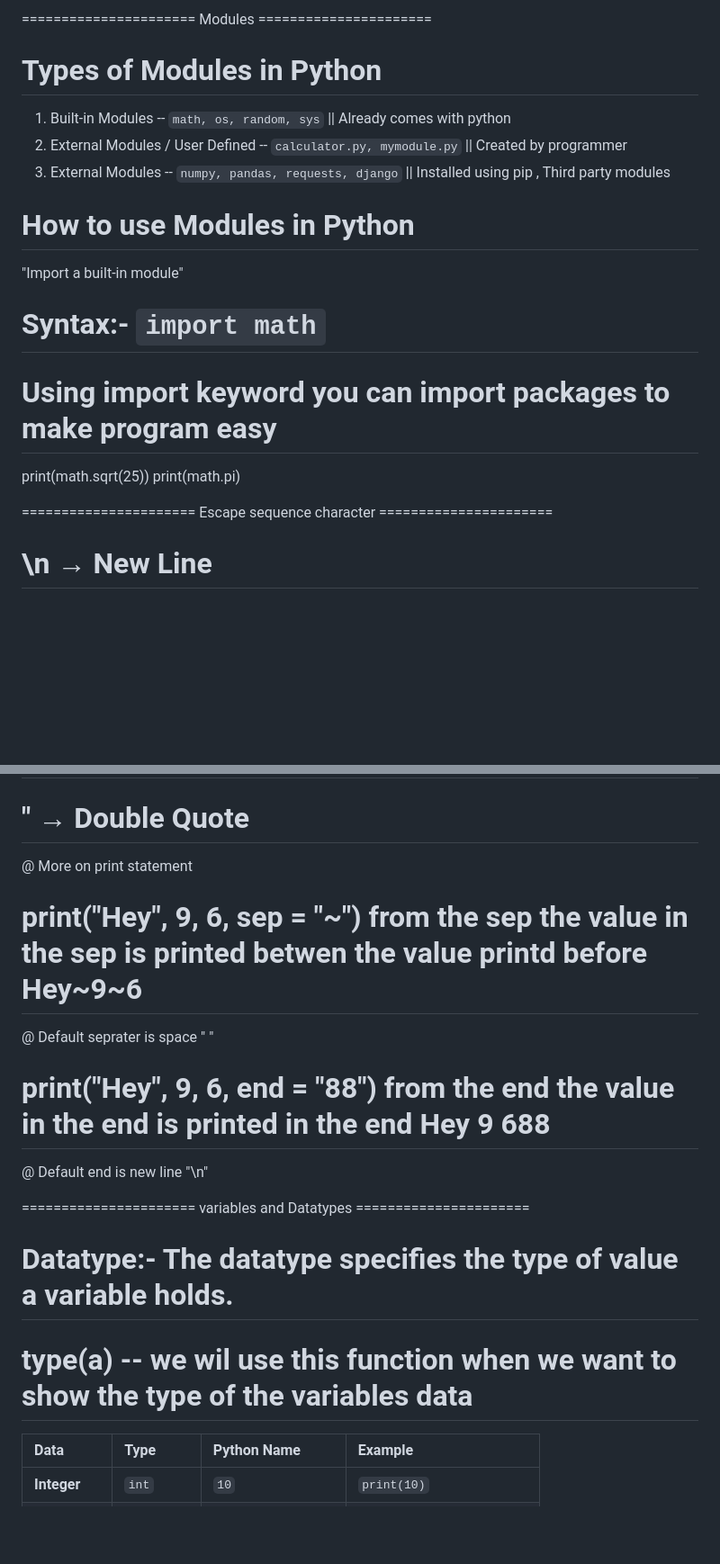
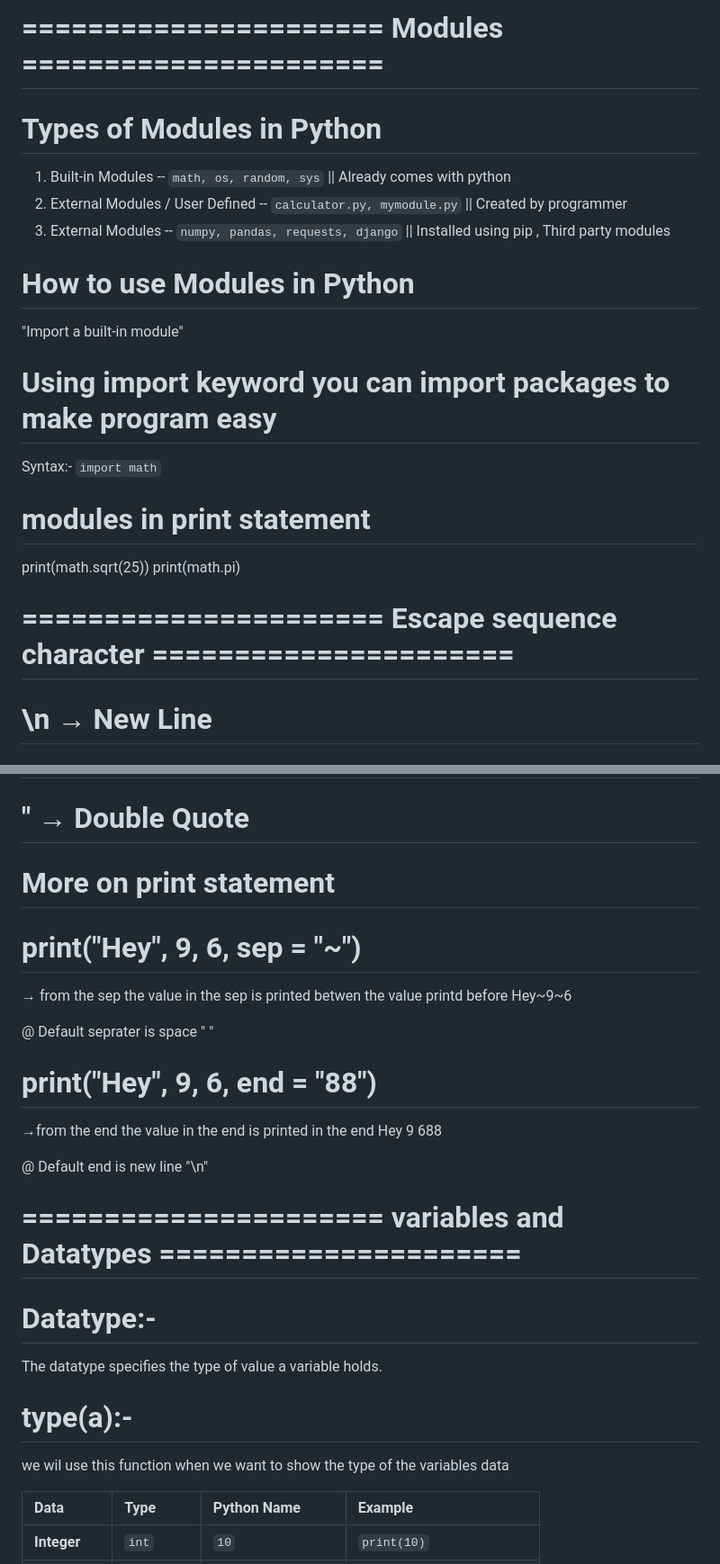
Before and after one commit to ghunalbakshe27/Python_Learning, a Markdown page: Chit_sheet_python.md, 2 parts joined by grey strips. Shown at 90% size. GitHub-like rendering; blank space fills up the shorter version.

```diff
--- a/Chit_sheet_python.md
+++ b/Chit_sheet_python.md
@@ -1,4 +1,4 @@
-====================== Modules ======================
+# ====================== Modules ======================
 
 # Types of Modules in Python
 1. Built-in Modules -- `math, os, random, sys` || Already comes with python
@@ -8,29 +8,38 @@
 # How to use Modules in Python
 "Import a built-in module"
 
-# Syntax:- `import math`
+# Using import keyword you can import packages to make program easy
+Syntax:- `import math`
 
-# Using import keyword you can import packages to make program easy
+# modules in print statement
 print(math.sqrt(25))
 print(math.pi)
 
-====================== Escape sequence character ======================
+# ====================== Escape sequence character ======================
 # \n → New Line
 # \t → Tab Space
 # \\ → Backslash
 # \' → Single Quote
 #  \" → Double Quote
 
-@ More on  print statement
-# print("Hey", 9, 6, sep = "~")     from the sep the value in the sep is printed betwen the value printd before  Hey~9~6
- @ Default seprater is space " "
-# print("Hey", 9, 6, end = "88")     from the end the value in the end is printed in the end   Hey 9 688
- @ Default end  is new line "\n"
+#  More on  print statement
+# print("Hey", 9, 6, sep = "~")
+→ from the sep the value in the sep is printed betwen the value printd before  Hey~9~6
 
-====================== variables and Datatypes ======================
-# Datatype:- The datatype specifies the type of value a variable holds.
+@ Default seprater is space " "
 
-# type(a) -- we wil use this function when we want to show the type of the variables data
+# print("Hey", 9, 6, end = "88")
+→from the end the value in the end is printed in the end   Hey 9 688
+
+@ Default end  is new line "\n"
+
+# ====================== variables and Datatypes ======================
+
+# Datatype:-
+The datatype specifies the type of value a variable holds.
+
+# type(a):-
+we wil use this function when we want to show the type of the variables data
 
 | Data           |  Type      | Python Name        | Example
 | :---           | :---       | :---               | :---
```
Also changed, not shown: other parts of Chit_sheet_python.md (+4 -4 lines).
